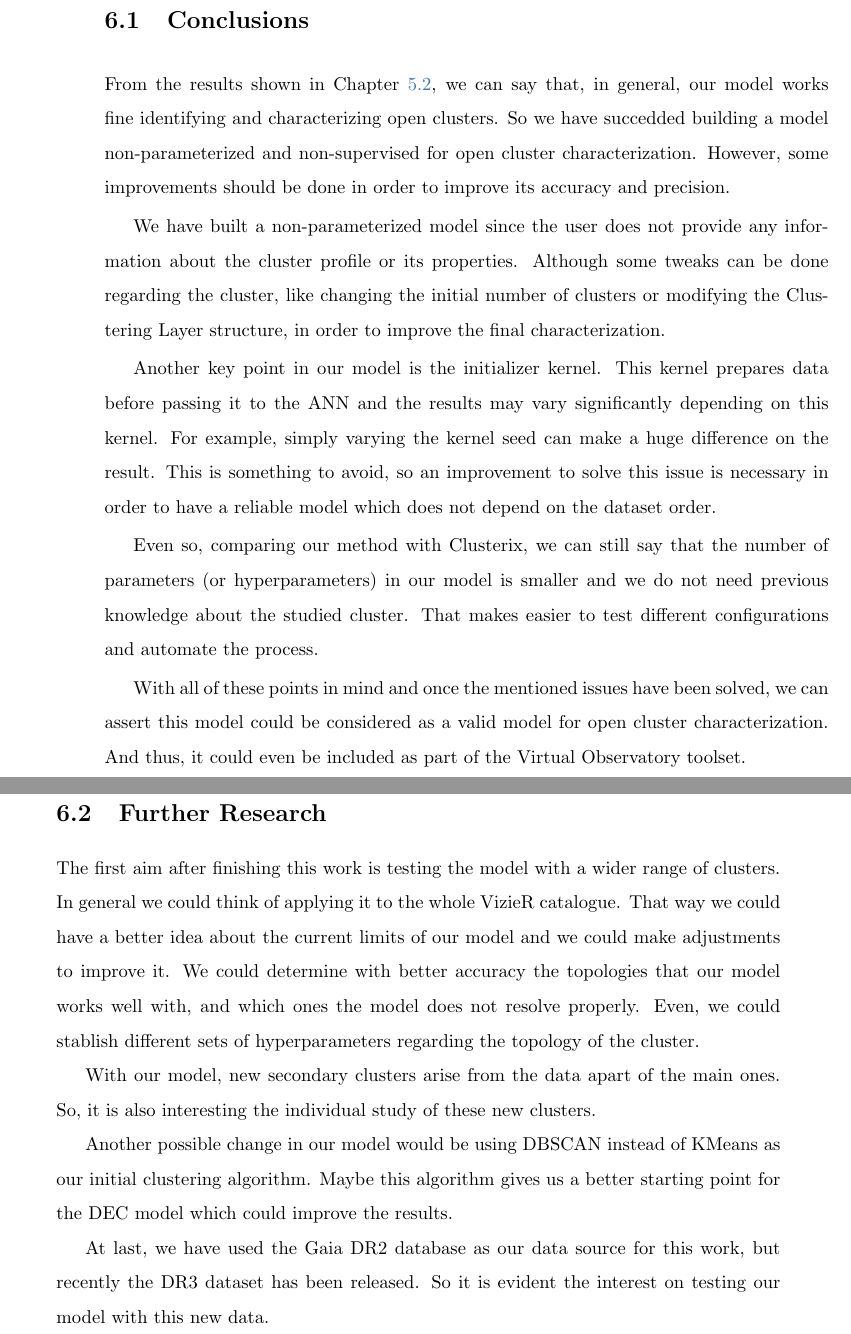
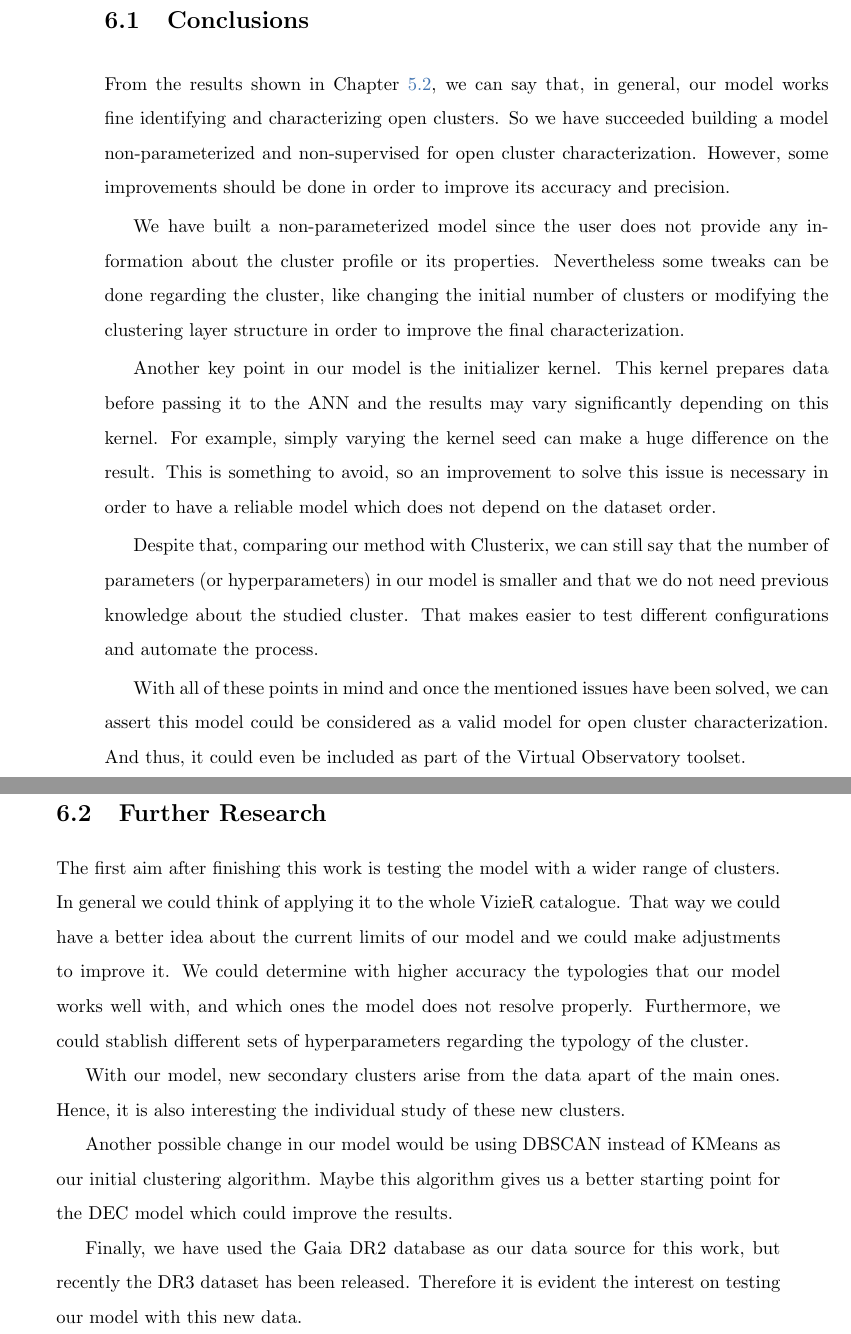
Before and after one commit to cdalvaro/machine-learning-master-thesis, a LaTeX thesis (thesis/thesis.tex): two parts of pages 57 and 58 of 62, joined at a grey line, cut so that both start at the same text. Compiled offline with pdfLaTeX.

Commit message:
thesis: Review spelling and grammar

```diff
--- a/thesis/thesis.tex
+++ b/thesis/thesis.tex
@@ -1988,13 +1988,13 @@ This is another evidence that our model is non-parameterized.
 
 From the results shown in Chapter \ref{sec:comparing_and_validating},
 we can say that, in general, our model works fine identifying and characterizing open clusters.
-So we have succedded building a model non-parameterized and non-supervised for open cluster characterization.
+So we have succeeded building a model non-parameterized and non-supervised for open cluster characterization.
 However, some improvements should be done in order to improve its accuracy and precision.
 
 We have built a non-parameterized model since the user does not provide any information
 about the cluster profile or its properties.
-Although some tweaks can be done regarding the cluster,
-like changing the initial number of clusters or modifying the Clustering Layer structure,
+Nevertheless some tweaks can be done regarding the cluster,
+like changing the initial number of clusters or modifying the clustering layer structure
 in order to improve the final characterization.
 
 Another key point in our model is the initializer kernel.
@@ -2004,9 +2004,9 @@ For example, simply varying the kernel seed can make a huge difference on the re
 This is something to avoid, so an improvement to solve this issue is necessary in order
 to have a reliable model which does not depend on the dataset order.
 
-Even so, comparing our method with Clusterix,
+Despite that, comparing our method with Clusterix,
 we can still say that the number of parameters (or hyperparameters) in our model is smaller
-and we do not need previous knowledge about the studied cluster.
+and that we do not need previous knowledge about the studied cluster.
 That makes easier to test different configurations and automate the process.
 
 With all of these points in mind and once the mentioned issues have been solved,
@@ -2018,19 +2018,19 @@ And thus, it could even be included as part of the Virtual Observatory toolset.
 The first aim after finishing this work is testing the model with a wider range of clusters.
 In general we could think of applying it to the whole VizieR catalogue.
 That way we could have a better idea about the current limits of our model and we could make adjustments to improve it.
-We could determine with better accuracy the topologies that our model works well with,
+We could determine with higher accuracy the typologies that our model works well with,
 and which ones the model does not resolve properly.
-Even, we could stablish different sets of hyperparameters regarding the topology of the cluster.
+Furthermore, we could stablish different sets of hyperparameters regarding the typology of the cluster.
 
 With our model, new secondary clusters arise from the data apart of the main ones.
-So, it is also interesting the individual study of these new clusters.
+Hence, it is also interesting the individual study of these new clusters.
 
 Another possible change in our model would be using DBSCAN instead of KMeans as our initial clustering algorithm.
 Maybe this algorithm gives us a better starting point for the DEC model which could improve the results.
 
-At last, we have used the Gaia DR2 database as our data source for this work,
+Finally, we have used the Gaia DR2 database as our data source for this work,
 but recently the DR3 dataset has been released.
-So it is evident the interest on testing our model with this new data.
+Therefore it is evident the interest on testing our model with this new data.
 
 \newpage
 
```
Also changed, not shown: thesis/thesis.tex (8 more changed lines).
